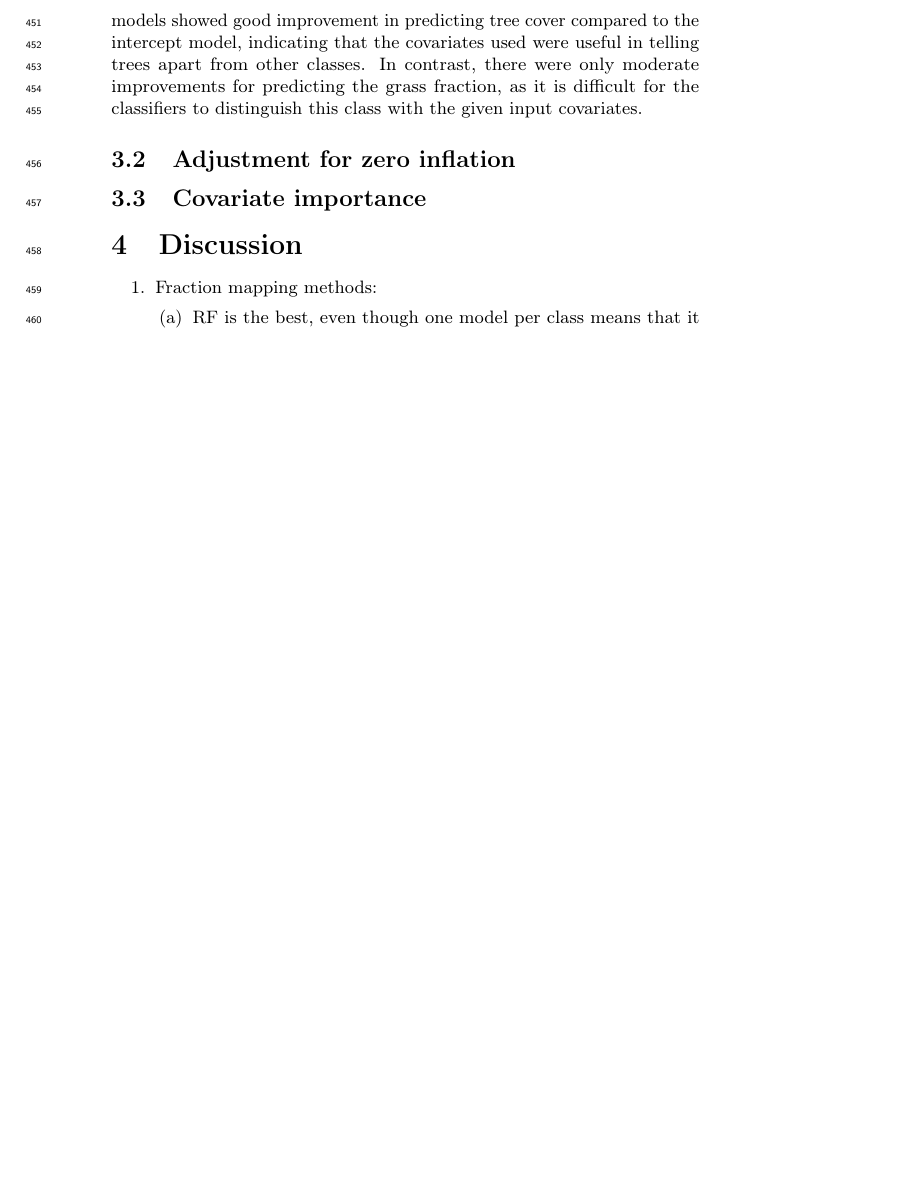
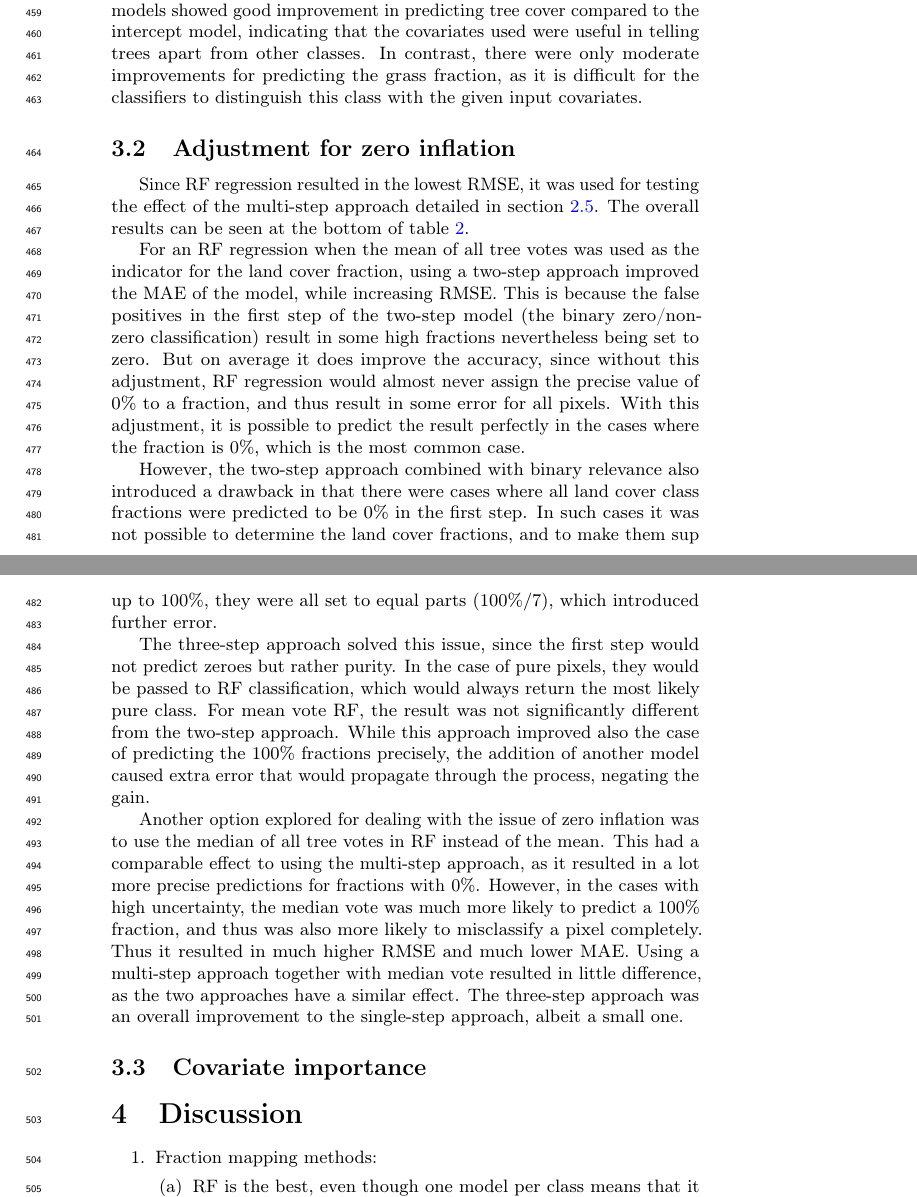
Before and after one commit to GreatEmerald/master-classification-paper, a LaTeX document (article/article.tex): part of page 14 of 24 before the commit and two parts of pages 14 and 18 of 24 after it, the two joined at a grey line, cut so that both start at the same text, the shorter picture padded with empty space. Compiled offline with pdfLaTeX; a missing bibliography style is replaced by a similar one.

Commit message:
Changes from papeeria

```diff
--- a/article/article.tex
+++ b/article/article.tex
@@ -532,6 +537,29 @@ Cubist regression
 
 \subsection{Adjustment for zero inflation}
 
+Since \gls{RF} regression resulted in the lowest RMSE, it was used for testing the effect of the multi-step approach detailed in section \ref{sec-multistep}.
+The overall results can be seen at the bottom of table \ref{tab-accuracy}.
+
+For an \gls{RF} regression when the mean of all tree votes was used as the indicator for the land cover fraction, using a two-step approach improved the \gls{MAE} of the model, while increasing \gls{RMSE}.
+This is because the false positives in the first step of the two-step model (the binary zero/non-zero classification) result in some high fractions nevertheless being set to zero.
+But on average it does improve the accuracy, since without this adjustment, \gls{RF} regression would almost never assign the precise value of 0\% to a fraction, and thus result in some error for all pixels.
+With this adjustment, it is possible to predict the result perfectly in the cases where the fraction is 0\%, which is the most common case.
+
+However, the two-step approach combined with binary relevance also introduced a drawback in that there were cases where all land cover class fractions were predicted to be 0\% in the first step.
+In such cases it was not possible to determine the land cover fractions, and to make them sup up to 100\%, they were all set to equal parts ($100\% / 7$), which introduced further error.
+
+The three-step approach solved this issue, since the first step would not predict zeroes but rather purity.
+In the case of pure pixels, they would be passed to \gls{RF} classification, which would always return the most likely pure class.
+For mean vote \gls{RF}, the result was not significantly different from the two-step approach.
+While this approach improved also the case of predicting the 100\% fractions precisely, the addition of another model caused extra error that would propagate through the process, negating the gain.
+
+Another option explored for dealing with the issue of zero inflation was to use the median of all tree votes in \gls{RF} instead of the mean.
+This had a comparable effect to using the multi-step approach, as it resulted in a lot more precise predictions for fractions with 0\%.
+However, in the cases with high uncertainty, the median vote was much more likely to predict a 100\% fraction, and thus was also more likely to misclassify a pixel completely.
+Thus it resulted in much higher \gls{RMSE} and much lower \gls{MAE}.
+Using a multi-step approach together with median vote resulted in little difference, as the two approaches have a similar effect.
+The three-step approach was an overall improvement to the single-step approach, albeit a small one.
+
 \subsection{Covariate importance}
 
 \section{Discussion}
```
Also changed, not shown: article/article.tex (7 more changed lines).
